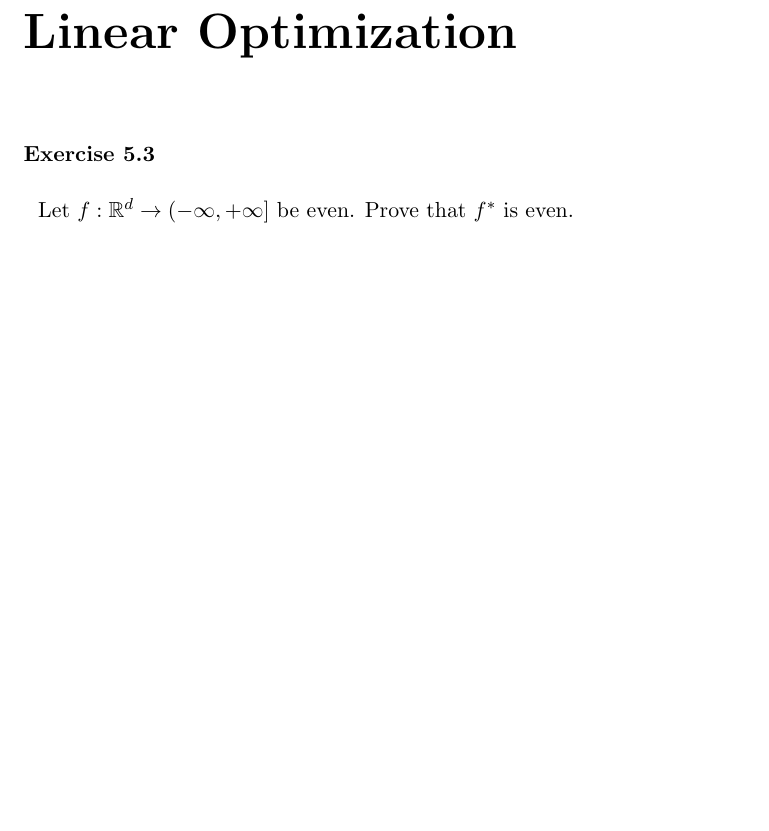
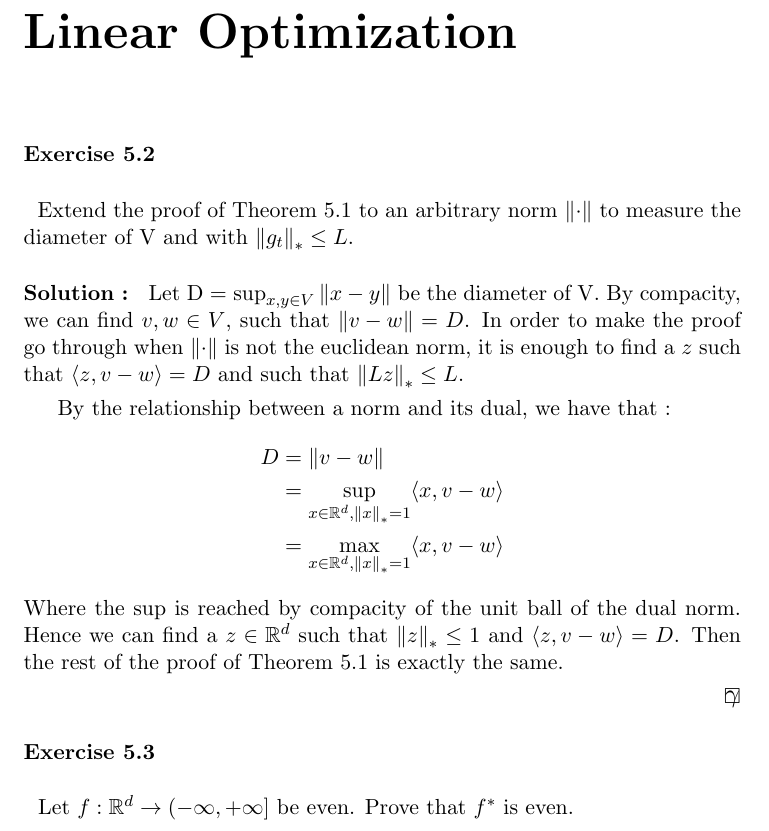
Before and after one commit to ludovicschwartz/modern_intro_OL_solutions, a LaTeX document (chapter_05/main.tex, which reads chapter_05/02.tex): part of page 1 of 2 before the commit and part of page 1 of 3 after it, cut so that both start at the same text, the shorter picture padded with empty space. Compiled offline with pdfLaTeX.

Commit message:
Added solution to exercise 5.2

```diff
--- a/chapter_05/02.tex
+++ b/chapter_05/02.tex
@@ -1,6 +1,17 @@
 %! TEX root = ./main.tex
-\begin{exercise}[TODO]{}
+\begin{exercise}[]{}
+	Extend the proof of Theorem 5.1 to an arbitrary norm $ \norm{\cdot } $ to measure the diameter of V and with $ \norm{g_t}_{*} \leq  L $.
 \end{exercise}
 
-\begin{solution}[TODO]
+\begin{solution}[]
+	Let D = $ \sup_{x,y\in V} \norm{x-y} $ be the diameter of V. By compacity, we can find $ v,w \in V$, such that $ \norm{v-w} = D $. In order to make the proof go through when $ \norm{\cdot } $ is not the euclidean norm, it is enough to find a $ z $ such that $ \siprod{z}{v-w} =D $ and such that $ \norm{Lz}_{*} \leq L $.
+
+By the relationship between a norm and its dual, we have that :
+\begin{align*}
+	D &=\norm{v-w}\\
+	  &= \sup_{x\in \mathbb{R}^d, \norm{x}_{*}=1}\siprod{x}{v-w}\\
+	  &= \max_{x\in \mathbb{R}^d, \norm{x}_{*}=1}\siprod{x}{v-w}
+\end{align*}
+Where the sup is reached by compacity of the unit ball of the dual norm. Hence we can find a $ z \in \mathbb{R}^d $ such that $ \norm{z}_{*} \leq 1 $ and $ \siprod{z}{v-w} = D $. Then the rest of the proof of Theorem 5.1 is exactly the same.
+
 \end{solution}
```
Also changed, not shown: main.pdf.
